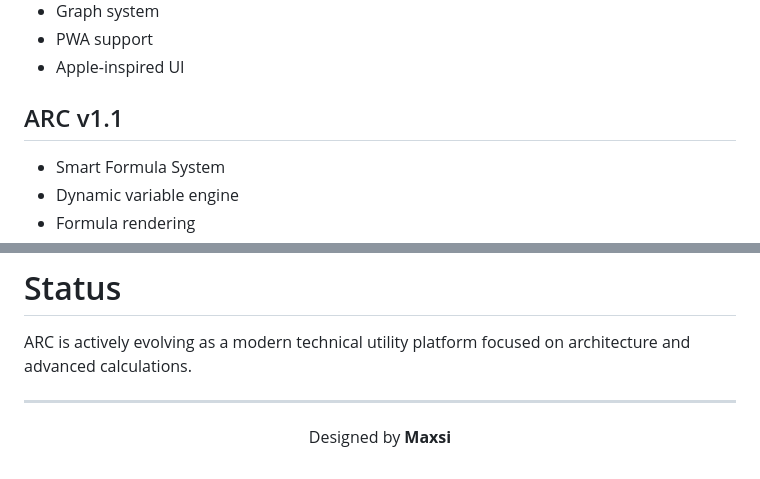
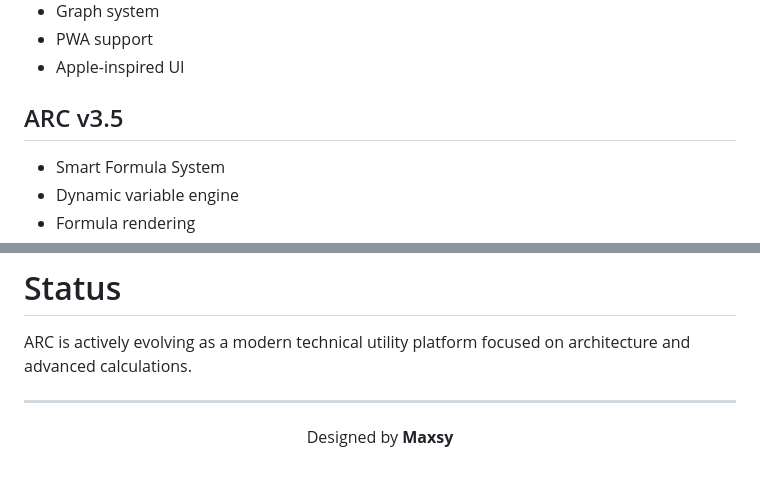
Before and after one commit to T0rMax/Arc, a Markdown page: README.md, 2 parts joined by grey strips. Rendered like a GitHub page.

Commit message:
Update version number and designer name in README

```diff
--- a/README.md
+++ b/README.md
@@ -172,7 +172,7 @@ npm run dev
 * PWA support
 * Apple-inspired UI
 
-## ARC v1.1
+## ARC v3.5
 
 * Smart Formula System
 * Dynamic variable engine
@@ -228,5 +228,5 @@ ARC is actively evolving as a modern technical utility platform focused on archi
 ---
 
 <p align="center">
-  Designed by <b>Maxsi</b>
+  Designed by <b>Maxsy</b>
 </p>
```
